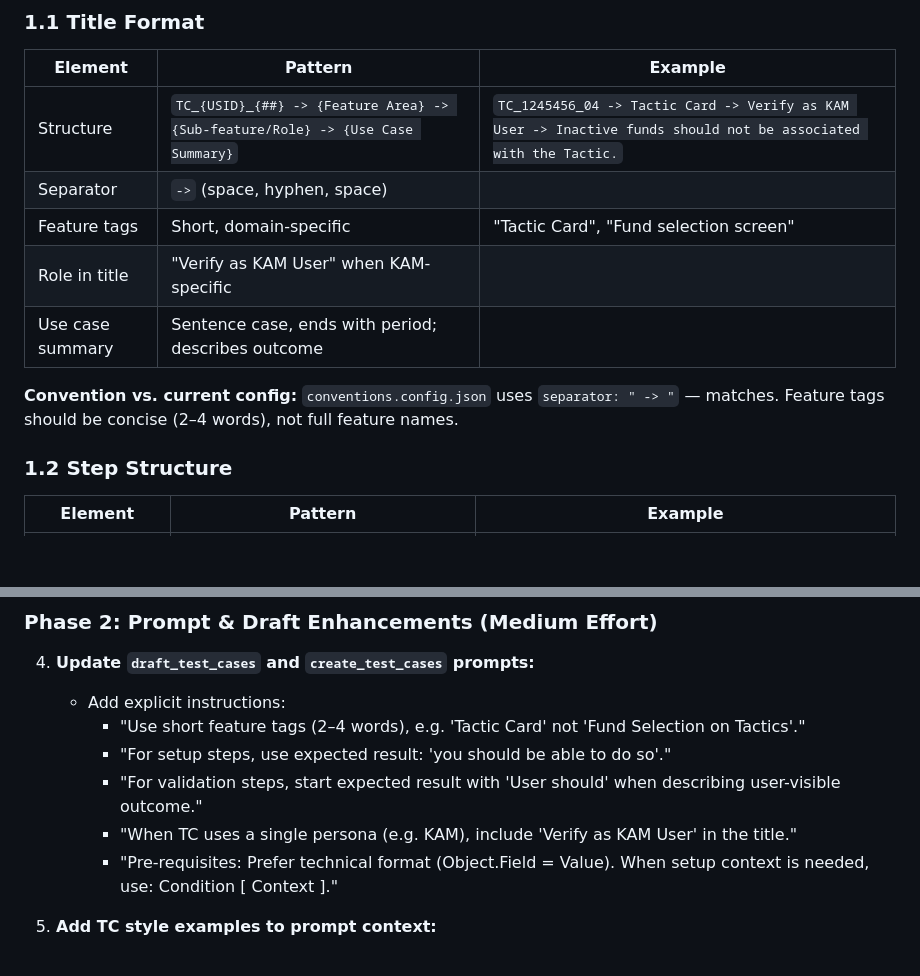
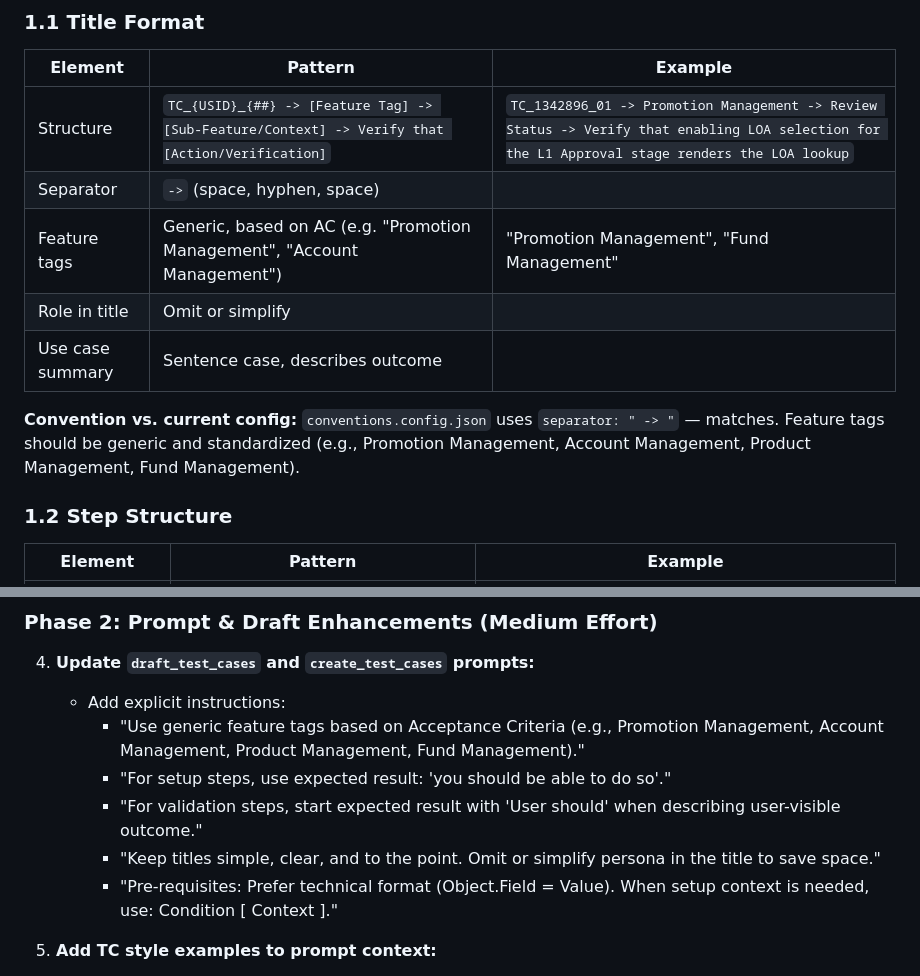
Before and after one commit to badgujar-kavita/ado-mcp-server, a Markdown page: docs/tc-style-guide-and-consistency-strategy.md, 2 parts joined by grey strips. GitHub-like rendering; blank space fills up the shorter version.

```diff
--- a/docs/tc-style-guide-and-consistency-strategy.md
+++ b/docs/tc-style-guide-and-consistency-strategy.md
@@ -12,13 +12,13 @@
 
 | Element | Pattern | Example |
 |---------|---------|---------|
-| Structure | `TC_{USID}_{##} -> {Feature Area} -> {Sub-feature/Role} -> {Use Case Summary}` | `TC_1245456_04 -> Tactic Card -> Verify as KAM User -> Inactive funds should not be associated with the Tactic.` |
+| Structure | `TC_{USID}_{##} -> [Feature Tag] -> [Sub-Feature/Context] -> Verify that [Action/Verification]` | `TC_1342896_01 -> Promotion Management -> Review Status -> Verify that enabling LOA selection for the L1 Approval stage renders the LOA lookup` |
 | Separator | ` -> ` (space, hyphen, space) | |
-| Feature tags | Short, domain-specific | "Tactic Card", "Fund selection screen" |
-| Role in title | "Verify as KAM User" when KAM-specific | |
-| Use case summary | Sentence case, ends with period; describes outcome | |
+| Feature tags | Generic, based on AC (e.g. "Promotion Management", "Account Management") | "Promotion Management", "Fund Management" |
+| Role in title | Omit or simplify | |
+| Use case summary | Sentence case, describes outcome | |
 
-**Convention vs. current config:** `conventions.config.json` uses `separator: " -> "` — matches. Feature tags should be concise (2–4 words), not full feature names.
+**Convention vs. current config:** `conventions.config.json` uses `separator: " -> "` — matches. Feature tags should be generic and standardized (e.g., Promotion Management, Account Management, Product Management, Fund Management).
 
 ### 1.2 Step Structure
 
@@ -100,10 +100,10 @@
 
 4. **Update `draft_test_cases` and `create_test_cases` prompts:**
    - Add explicit instructions:
-     - "Use short feature tags (2–4 words), e.g. 'Tactic Card' not 'Fund Selection on Tactics'."
+     - "Use generic feature tags based on Acceptance Criteria (e.g., Promotion Management, Account Management, Product Management, Fund Management)."
      - "For setup steps, use expected result: 'you should be able to do so'."
      - "For validation steps, start expected result with 'User should' when describing user-visible outcome."
-     - "When TC uses a single persona (e.g. KAM), include 'Verify as KAM User' in the title."
+     - "Keep titles simple, clear, and to the point. Omit or simplify persona in the title to save space."
      - "Pre-requisites: Prefer technical format (Object.Field = Value). When setup context is needed, use: Condition [ Context ]."
 
 5. **Add TC style examples to prompt context:**
```
Also changed, not shown: docs/test-case-writing-style-reference.md (+30 -13 lines), 1 other file.
